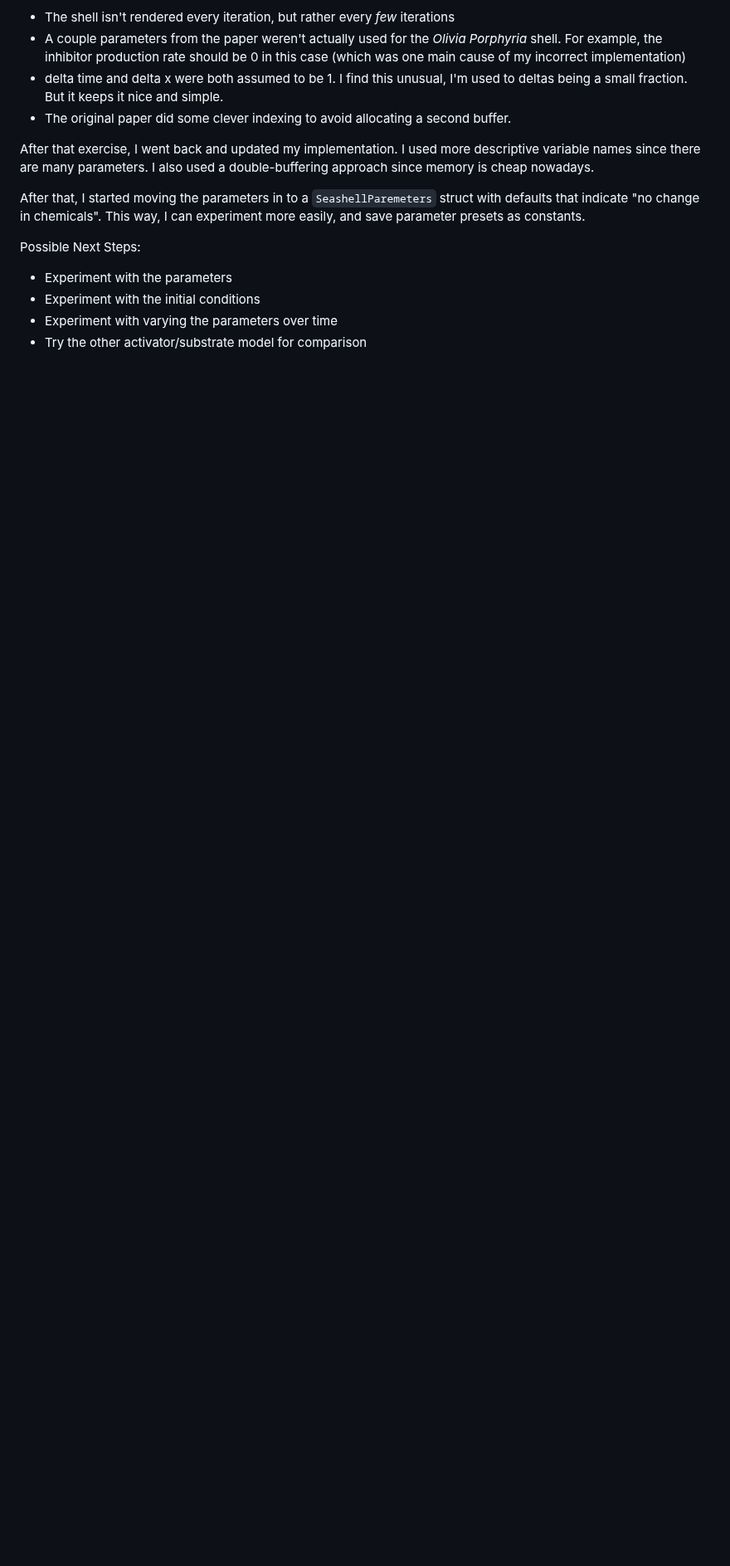
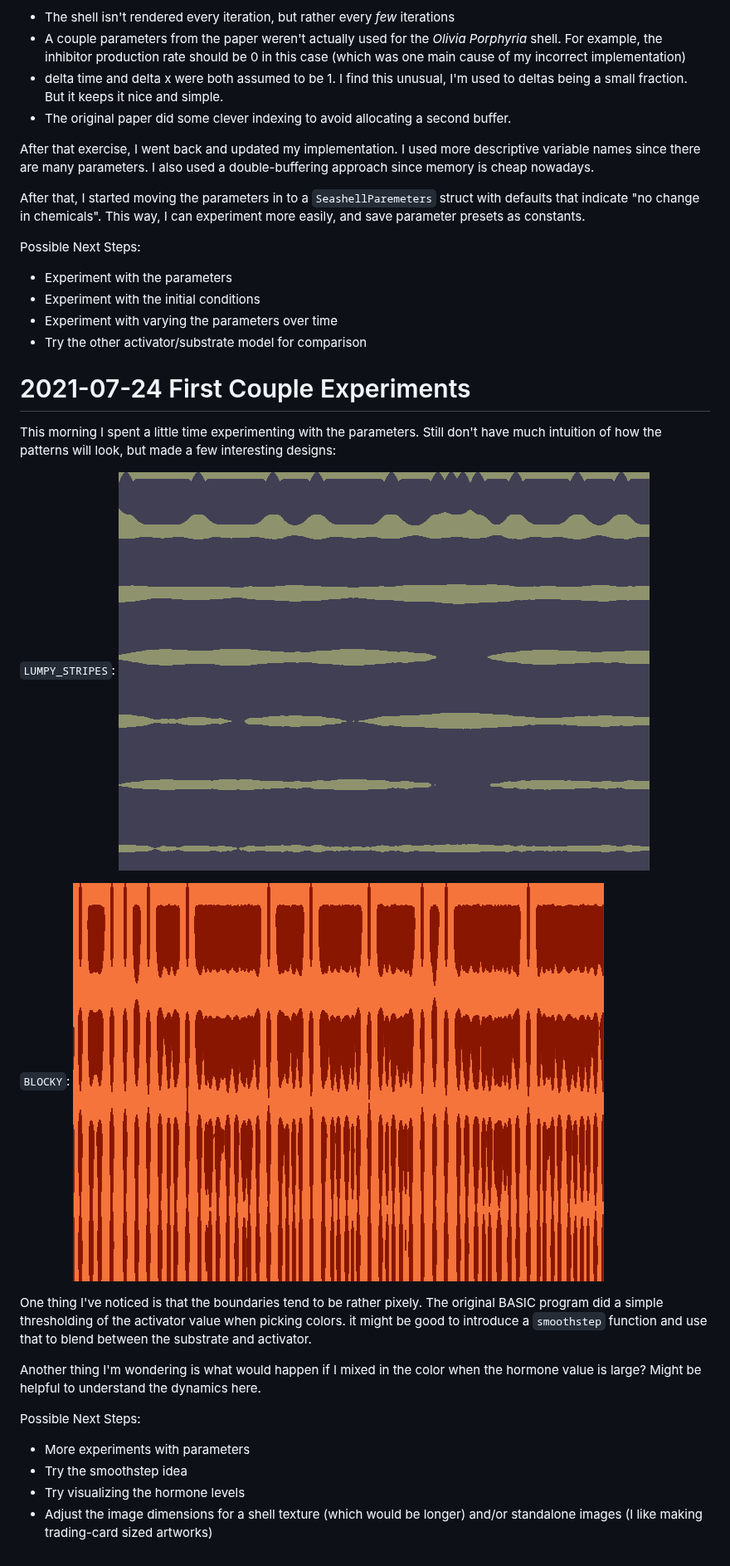
Before and after one commit to ptrgags/p5-sketchbook, a Markdown page: SeashellTexture/logbook.md, the part around the change. Shown at 83% size. Drawn GitHub-style; pictures changed too: SeashellTexture/figures/blocky.png (added), SeashellTexture/figures/lumpy-stripes.png (added); blank space fills up the shorter version.

Commit message:
Experiment with parameters

```diff
--- a/SeashellTexture/logbook.md
+++ b/SeashellTexture/logbook.md
@@ -26,3 +26,30 @@ Possible Next Steps:
 * Experiment with the initial conditions
 * Experiment with varying the parameters over time
 * Try the other activator/substrate model for comparison
+
+# 2021-07-24 First Couple Experiments
+
+This morning I spent a little time experimenting with the parameters.
+Still don't have much intuition of how the patterns will look, but made
+a few interesting designs:
+
+`LUMPY_STRIPES`:
+![Lumpy Stripes](figures/lumpy-stripes.png)
+
+`BLOCKY`:
+![Blocky](figures/blocky.png)
+
+One thing I've noticed is that the boundaries tend to be rather pixely. The
+original BASIC program did a simple thresholding of the activator value when
+picking colors. it might be good to introduce a `smoothstep` function and use
+that to blend between the substrate and activator.
+
+Another thing I'm wondering is what would happen if I mixed in the color
+when the hormone value is large? Might be helpful to understand the dynamics
+here.
+
+Possible Next Steps:
+* More experiments with parameters
+* Try the smoothstep idea
+* Try visualizing the hormone levels
+* Adjust the image dimensions for a shell texture (which would be longer) and/or standalone images (I like making trading-card sized artworks)
```
Also changed, not shown: SeashellTexture/README.md (+9 -2 lines), SeashellTexture/figures/olivia-porphyria.png (renamed from SeashellTexture/figures/example-pattern.png), 2 other files.
